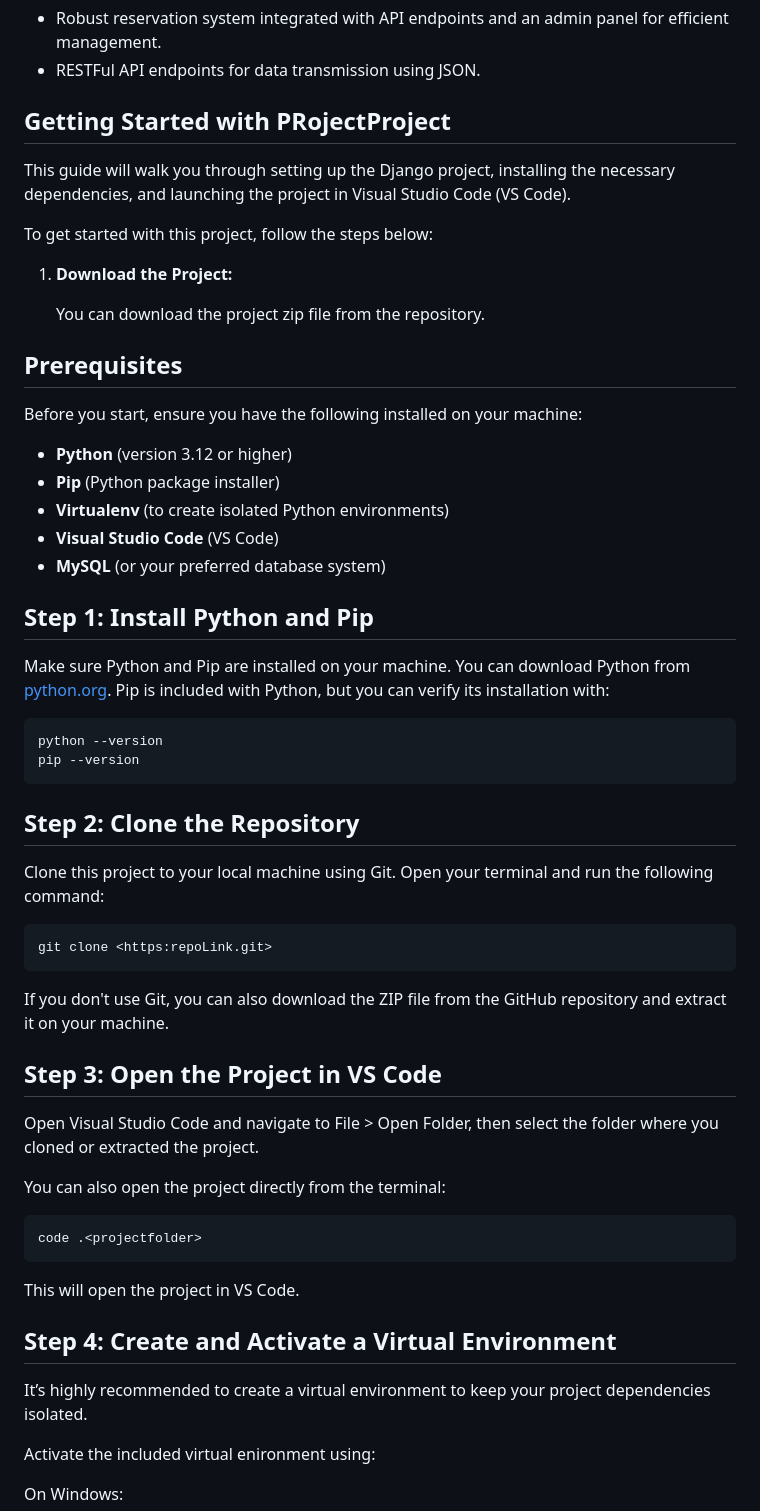
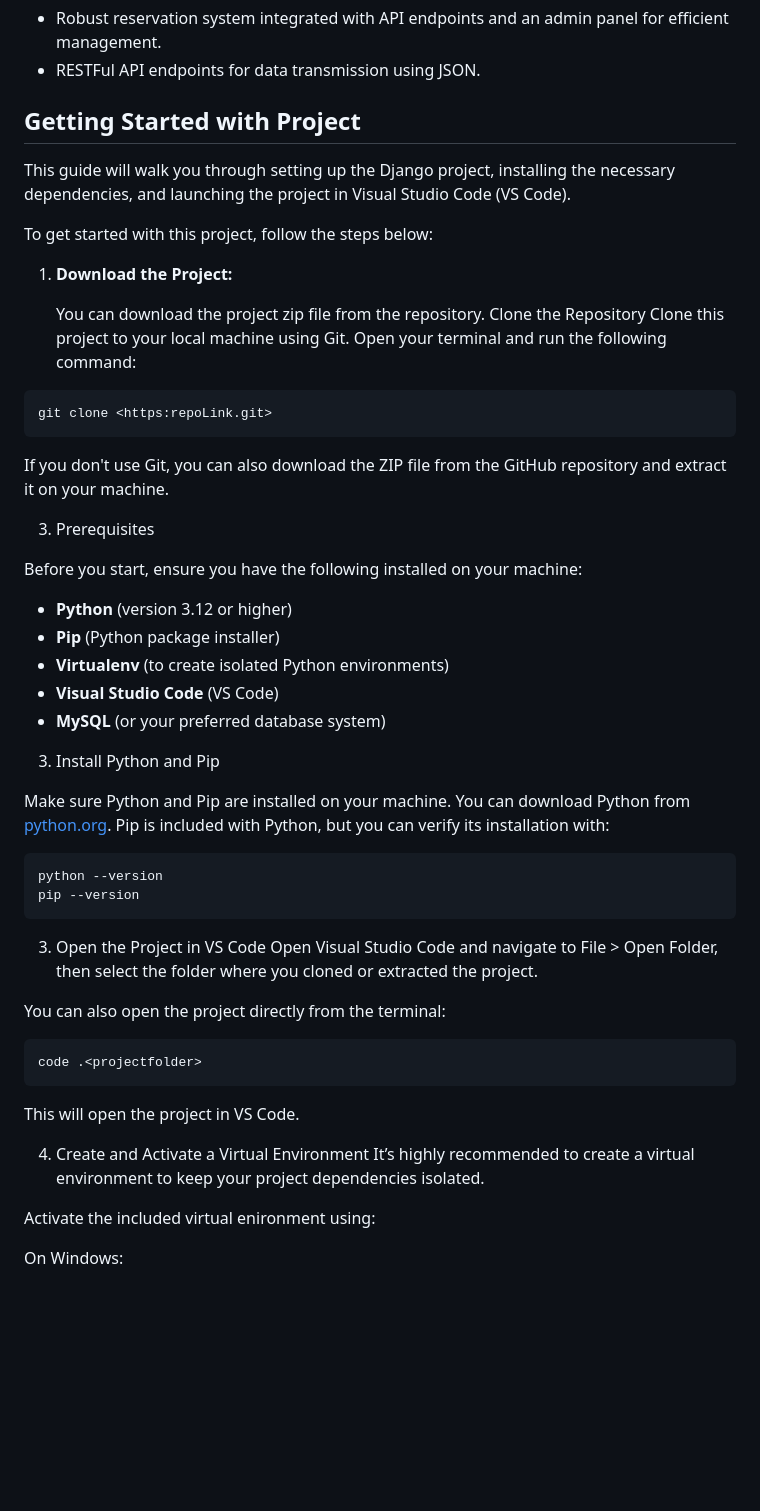
Before and after one commit to RavjotD/LittleLemonCapstone, a Markdown page: README.md, the part around the change printed below. Drawn GitHub-style; blank space fills up the shorter version.

````diff
--- a/README.md
+++ b/README.md
@@ -14,7 +14,7 @@
 -  RESTFul API endpoints for data transmission using JSON.
 
 
-##  Getting Started with PRojectProject
+##  Getting Started with Project
 
 This guide will walk you through setting up the Django project, installing the necessary dependencies, and launching the project in Visual Studio Code (VS Code).
 
@@ -23,8 +23,17 @@ To get started with this project, follow the steps below:
 1. **Download the Project:**
 
    You can download the project zip file from the repository.
+   Clone the Repository
+   Clone this project to your local machine using Git. Open your terminal and run the following command:
 
-## Prerequisites
+  ```sh
+  git clone <https:repoLink.git>
+  ```
+
+If you don't use Git, you can also download the ZIP file from the GitHub repository and extract it on your machine.
+
+
+3. Prerequisites
 
 Before you start, ensure you have the following installed on your machine:
 
@@ -34,7 +43,7 @@ Before you start, ensure you have the following installed on your machine:
 - **Visual Studio Code** (VS Code)
 - **MySQL** (or your preferred database system)
 
-## Step 1: Install Python and Pip
+3. Install Python and Pip
 
 Make sure Python and Pip are installed on your machine. You can download Python from [python.org](https://www.python.org/downloads/). Pip is included with Python, but you can verify its installation with:
 ```sh
@@ -42,16 +51,8 @@ python --version
 pip --version
 ```
 
-## Step 2: Clone the Repository
-Clone this project to your local machine using Git. Open your terminal and run the following command:
 
-```sh
-git clone <https:repoLink.git>
-```
-
-If you don't use Git, you can also download the ZIP file from the GitHub repository and extract it on your machine.
-
-## Step 3: Open the Project in VS Code
+3. Open the Project in VS Code
 Open Visual Studio Code and navigate to File > Open Folder, then select the folder where you cloned or extracted the project.
 
 You can also open the project directly from the terminal:
@@ -61,7 +62,7 @@ code .<projectfolder>
 ```
 This will open the project in VS Code.
 
-## Step 4: Create and Activate a Virtual Environment
+4. Create and Activate a Virtual Environment
 It’s highly recommended to create a virtual environment to keep your project dependencies isolated.
 
 Activate the included virtual enironment using:
````
Also changed, not shown: other parts of README.md (+4 -4 lines).
